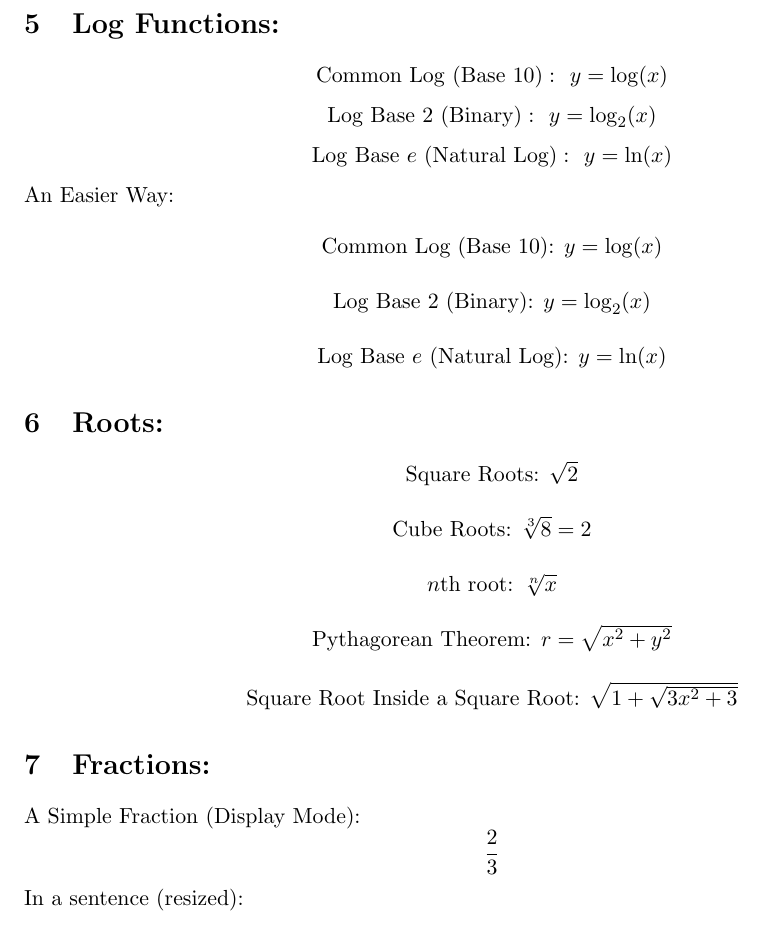
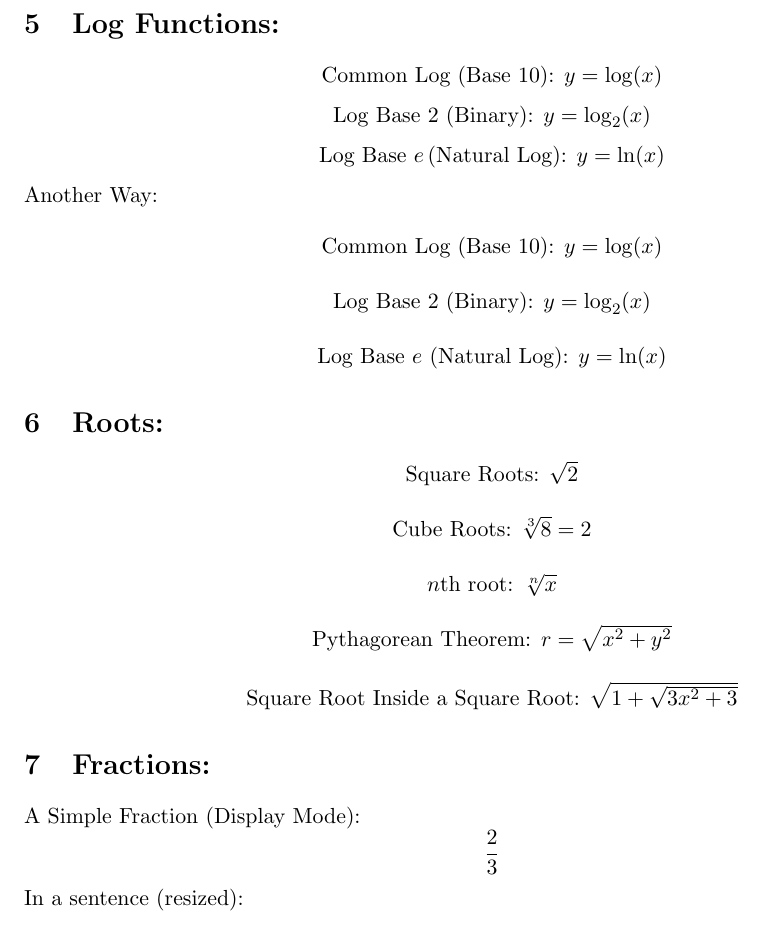
Before and after one commit to ADolbyB/latex-publications-templates, a LaTeX document (FCC-02-BasicMath/fcc-02-BasicMath.tex): part of page 2 of 3, cut so that both start at the same text. Compiled offline with pdfLaTeX.

Commit message:
0px parindent & Add \text{}

```diff
--- a/FCC-02-BasicMath/fcc-02-BasicMath.tex
+++ b/FCC-02-BasicMath/fcc-02-BasicMath.tex
@@ -1,6 +1,7 @@
 \documentclass[11pt]{article} % Can Also be 'book' or 'report'
 \usepackage[margin=1in]{geometry} % Set Margins to 1 inch standard
 \usepackage{amsmath, amssymb, amsfonts}
+\parindent 0px % Turn Off Paragraph Indentation
 \pagestyle{empty} % Turn Off Page Numbering
 
 \begin{document}
@@ -50,17 +43,16 @@ $$\theta = \arcsin \left( \frac{y}{r} \right) $$
 
 \section{Log Functions:}
 
-$$ \mathrm{Common \ Log \ (Base \ 10): \ \ } y = \log (x) $$
-$$ \mathrm{Log \ Base \ 2 \ (Binary): \ \ } y = \log_{2}(x) $$
-$$ \mathrm{Log \ Base \ } e \mathrm{\ (Natural \ Log): \ \ } y = \ln (x) $$
+$$ \text{Common Log (Base 10): } y = \log (x) $$
+$$ \text{Log Base 2 (Binary): } y = \log_{2}(x) $$
+$$ \text{Log Base } e \, \text{(Natural Log): } y = \ln (x) $$
 
-\noindent
-An Easier Way:
+Another Way:
 
 \begin{center}
-Common Log (Base 10): $ y = \log (x) $\\[14pt] % Line Break of 14pt (can use any unit of measurement)
-Log Base 2 (Binary): $y = \log_{2}(x) $\\[14pt]
-Log Base $e$ (Natural Log): $ y = \ln (x) $
+    Common Log (Base 10): $ y = \log (x) $\\[14pt] % Line Break of 14pt (can use any unit of measurement)
+    Log Base 2 (Binary): $y = \log_{2}(x) $\\[14pt]
+    Log Base $e$ (Natural Log): $ y = \ln (x) $
 \end{center}
 
 \section{Roots:}
@@ -74,10 +66,8 @@ Log Base $e$ (Natural Log): $ y = \ln (x) $
 
 \section{Fractions:}
 
-\noindent
 A Simple Fraction (Display Mode): $$ \frac{2}{3} $$
 
-\noindent
 In a sentence (resized):
 
 \begin{center}
```
Also changed, not shown: FCC-02-BasicMath/fcc-02-BasicMath.pdf, FCC-02-BasicMath/fcc-02-BasicMath.tex (10 more changed lines).
